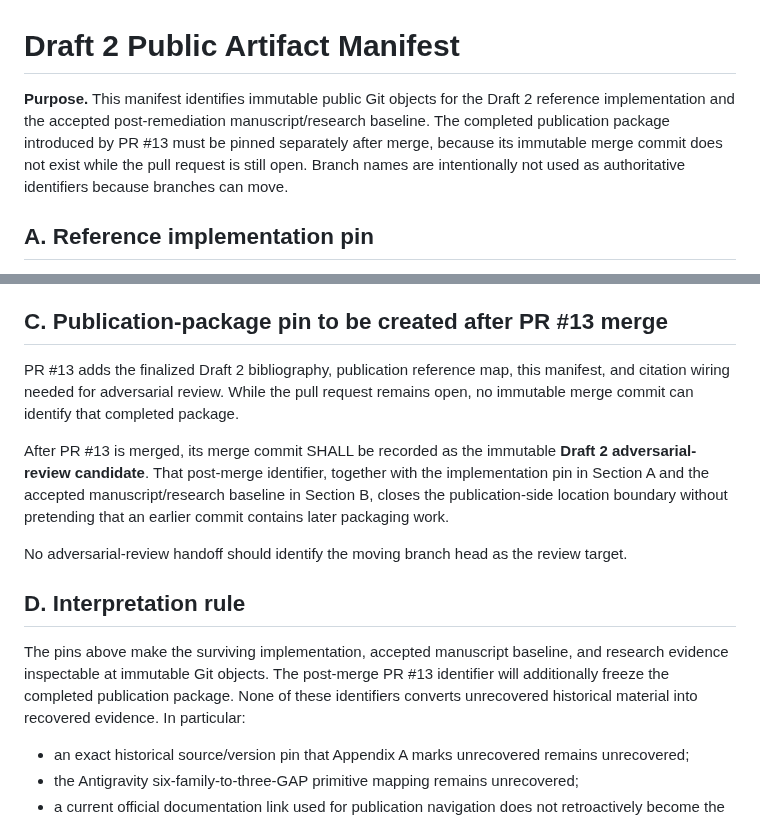
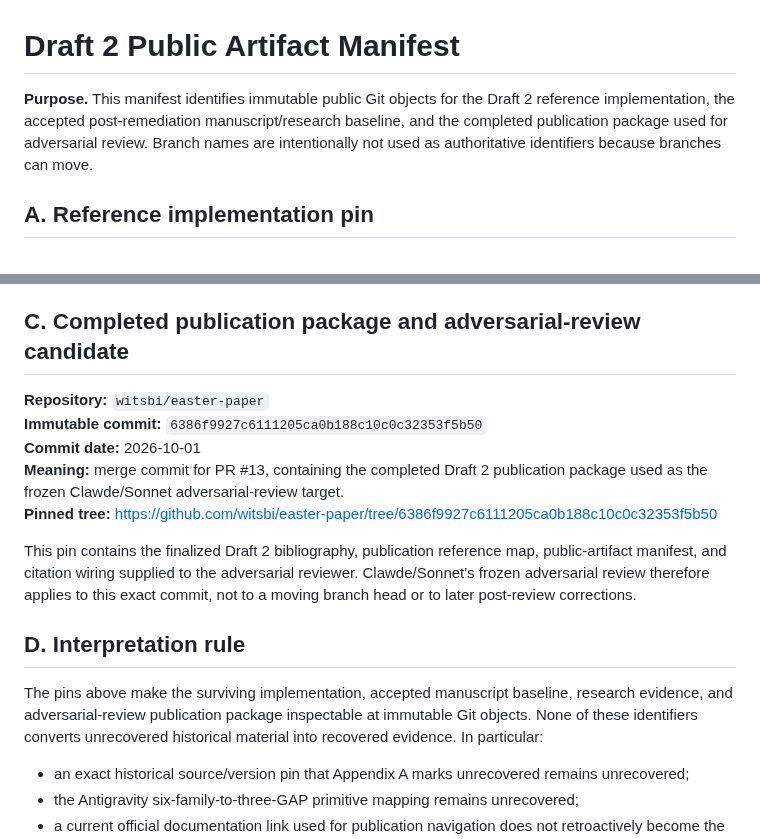
Before and after one commit to witsbi/easter-paper, a Markdown page: paper/draft2/PUBLIC-ARTIFACT-MANIFEST.md, 2 parts joined by grey strips. Drawn GitHub-style.

Commit message:
Post-adversarial: finalize adversarial-review candidate pin

```diff
--- a/paper/draft2/PUBLIC-ARTIFACT-MANIFEST.md
+++ b/paper/draft2/PUBLIC-ARTIFACT-MANIFEST.md
@@ -1,6 +1,6 @@
 # Draft 2 Public Artifact Manifest
 
-**Purpose.** This manifest identifies immutable public Git objects for the Draft 2 reference implementation and the accepted post-remediation manuscript/research baseline. The completed publication package introduced by PR #13 must be pinned separately after merge, because its immutable merge commit does not exist while the pull request is still open. Branch names are intentionally not used as authoritative identifiers because branches can move.
+**Purpose.** This manifest identifies immutable public Git objects for the Draft 2 reference implementation, the accepted post-remediation manuscript/research baseline, and the completed publication package used for adversarial review. Branch names are intentionally not used as authoritative identifiers because branches can move.
 
 ## A. Reference implementation pin
 
@@ -53,17 +53,19 @@ This pin contains the accepted Draft 2 manuscript source plus the preserved arch
 - Clawde/Sonnet raw account: https://github.com/witsbi/easter-paper/blob/18ffc91e6550a6df7b41f335dd1879ec0002d111/paper/archive/contribution-clawde-raw-account-2026-10-01.md
 - Nathan three-tier reconstruction: https://github.com/witsbi/easter-paper/blob/18ffc91e6550a6df7b41f335dd1879ec0002d111/paper/archive/contribution-nathan-three-tier-reconstruction-2026-10-01.md
 
-## C. Publication-package pin to be created after PR #13 merge
+## C. Completed publication package and adversarial-review candidate
 
-PR #13 adds the finalized Draft 2 bibliography, publication reference map, this manifest, and citation wiring needed for adversarial review. While the pull request remains open, no immutable merge commit can identify that completed package.
+**Repository:** `witsbi/easter-paper`
+**Immutable commit:** `6386f9927c6111205ca0b188c10c0c32353f5b50`
+**Commit date:** 2026-10-01
+**Meaning:** merge commit for PR #13, containing the completed Draft 2 publication package used as the frozen Clawde/Sonnet adversarial-review target.
+**Pinned tree:** https://github.com/witsbi/easter-paper/tree/6386f9927c6111205ca0b188c10c0c32353f5b50
 
-After PR #13 is merged, its merge commit SHALL be recorded as the immutable **Draft 2 adversarial-review candidate**. That post-merge identifier, together with the implementation pin in Section A and the accepted manuscript/research baseline in Section B, closes the publication-side location boundary without pretending that an earlier commit contains later packaging work.
-
-No adversarial-review handoff should identify the moving branch head as the review target.
+This pin contains the finalized Draft 2 bibliography, publication reference map, public-artifact manifest, and citation wiring supplied to the adversarial reviewer. Clawde/Sonnet's frozen adversarial review therefore applies to this exact commit, not to a moving branch head or to later post-review corrections.
 
 ## D. Interpretation rule
 
-The pins above make the surviving implementation, accepted manuscript baseline, and research evidence inspectable at immutable Git objects. The post-merge PR #13 identifier will additionally freeze the completed publication package. None of these identifiers converts unrecovered historical material into recovered evidence. In particular:
+The pins above make the surviving implementation, accepted manuscript baseline, research evidence, and adversarial-review publication package inspectable at immutable Git objects. None of these identifiers converts unrecovered historical material into recovered evidence. In particular:
 
 - an exact historical source/version pin that Appendix A marks unrecovered remains unrecovered;
 - the Antigravity six-family-to-three-GAP primitive mapping remains unrecovered;
```
